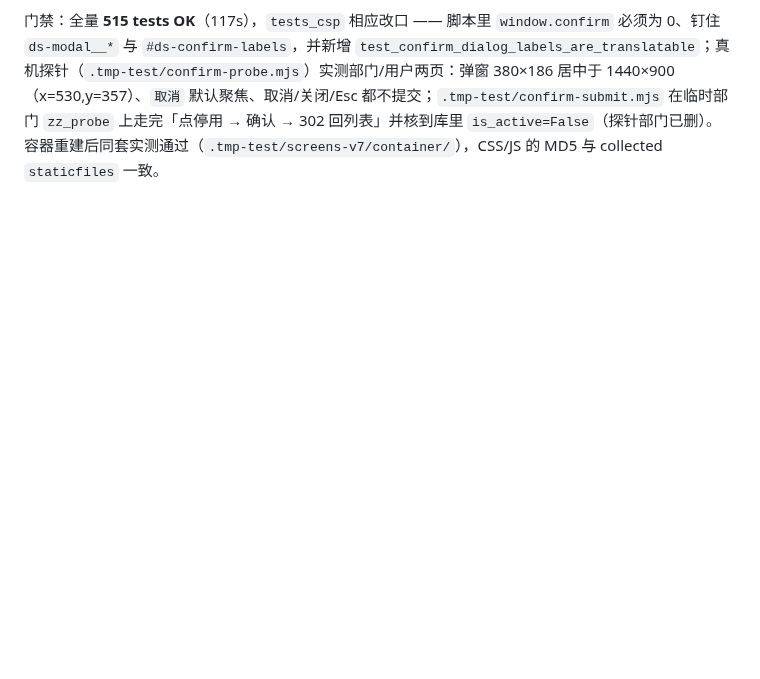
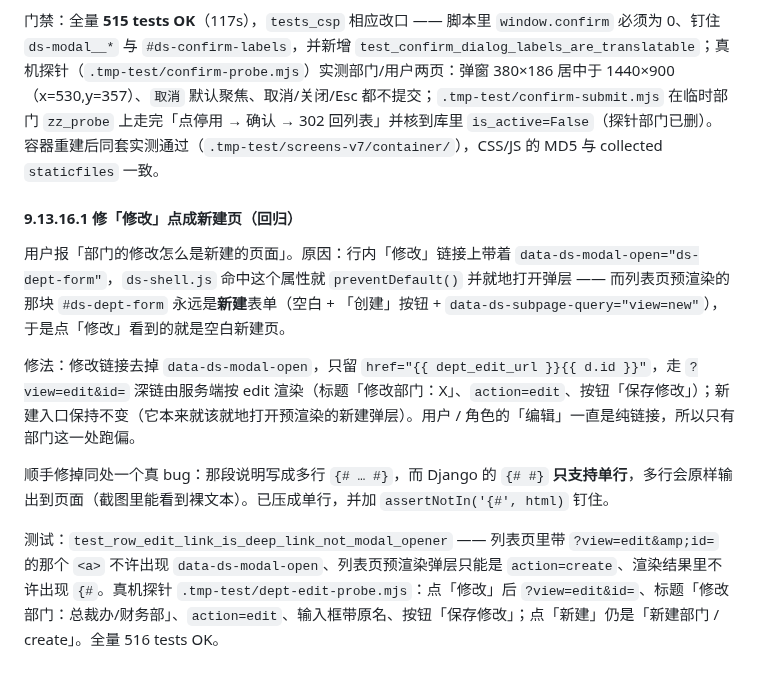
Before and after one commit to yuschu/Constellatio, a Markdown page: docs/frontend-refactor-plan.md, the part around the change. Drawn GitHub-style; blank space fills up the shorter version.

Commit message:
docs: §9.13.16.1 修部门修改点成新建页（深链 vs 就地开弹层）

```diff
--- a/docs/frontend-refactor-plan.md
+++ b/docs/frontend-refactor-plan.md
@@ -1031,3 +1031,13 @@
 - 覆盖的 11 个 `data-confirm` 点（部门停用/物理删除、用户禁用×2/冻结权限、审批删除、结构模板）无需改模板，机制换掉即生效。
 
 门禁：全量 **515 tests OK**（117s），`tests_csp` 相应改口 —— 脚本里 `window.confirm` 必须为 0、钉住 `ds-modal__*` 与 `#ds-confirm-labels`，并新增 `test_confirm_dialog_labels_are_translatable`；真机探针（`.tmp-test/confirm-probe.mjs`）实测部门/用户两页：弹窗 380×186 居中于 1440×900（x=530,y=357）、`取消` 默认聚焦、取消/关闭/Esc 都不提交；`.tmp-test/confirm-submit.mjs` 在临时部门 `zz_probe` 上走完「点停用 → 确认 → 302 回列表」并核到库里 `is_active=False`（探针部门已删）。容器重建后同套实测通过（`.tmp-test/screens-v7/container/`），CSS/JS 的 MD5 与 collected `staticfiles` 一致。
+
+#### 9.13.16.1 修「修改」点成新建页（回归）
+
+用户报「部门的修改怎么是新建的页面」。原因：行内「修改」链接上带着 `data-ds-modal-open="ds-dept-form"`，`ds-shell.js` 命中这个属性就 `preventDefault()` 并就地打开弹层 —— 而列表页预渲染的那块 `#ds-dept-form` 永远是**新建**表单（空白 + 「创建」按钮 + `data-ds-subpage-query="view=new"`），于是点「修改」看到的就是空白新建页。
+
+修法：修改链接去掉 `data-ds-modal-open`，只留 `href="{{ dept_edit_url }}{{ d.id }}"`，走 `?view=edit&id=` 深链由服务端按 edit 渲染（标题「修改部门：X」、`action=edit`、按钮「保存修改」）；新建入口保持不变（它本来就该就地打开预渲染的新建弹层）。用户 / 角色的「编辑」一直是纯链接，所以只有部门这一处跑偏。
+
+顺手修掉同处一个真 bug：那段说明写成多行 `{# … #}`，而 Django 的 `{# #}` **只支持单行**，多行会原样输出到页面（截图里能看到裸文本）。已压成单行，并加 `assertNotIn('{#', html)` 钉住。
+
+测试：`test_row_edit_link_is_deep_link_not_modal_opener` —— 列表页里带 `?view=edit&amp;id=` 的那个 `<a>` 不许出现 `data-ds-modal-open`、列表页预渲染弹层只能是 `action=create`、渲染结果里不许出现 `{#`。真机探针 `.tmp-test/dept-edit-probe.mjs`：点「修改」后 `?view=edit&id=`、标题「修改部门：总裁办/财务部」、`action=edit`、输入框带原名、按钮「保存修改」；点「新建」仍是「新建部门 / create」。全量 516 tests OK。
```
